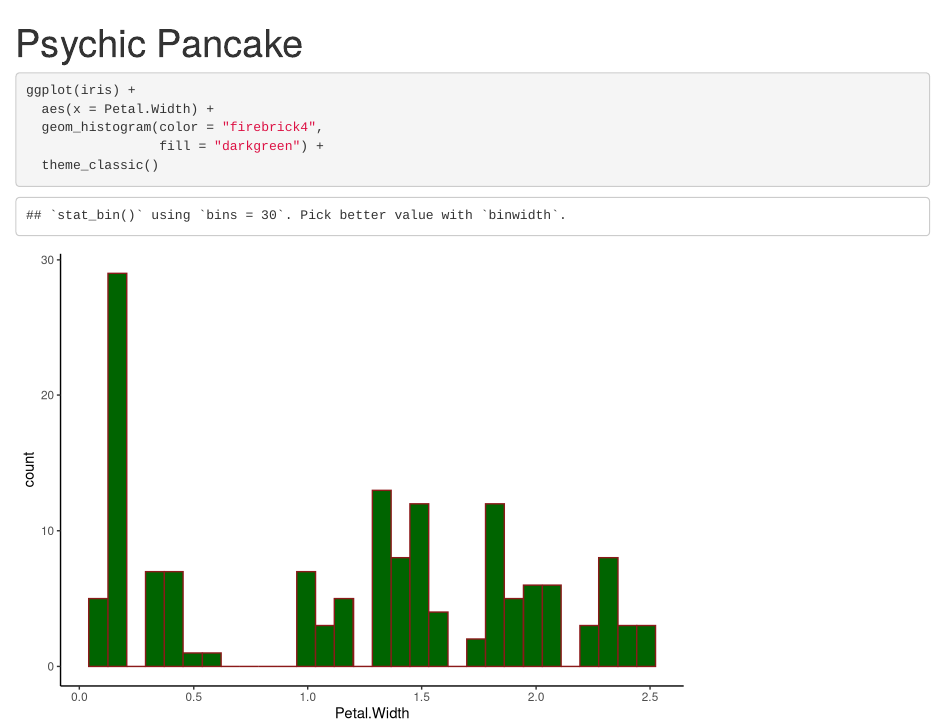
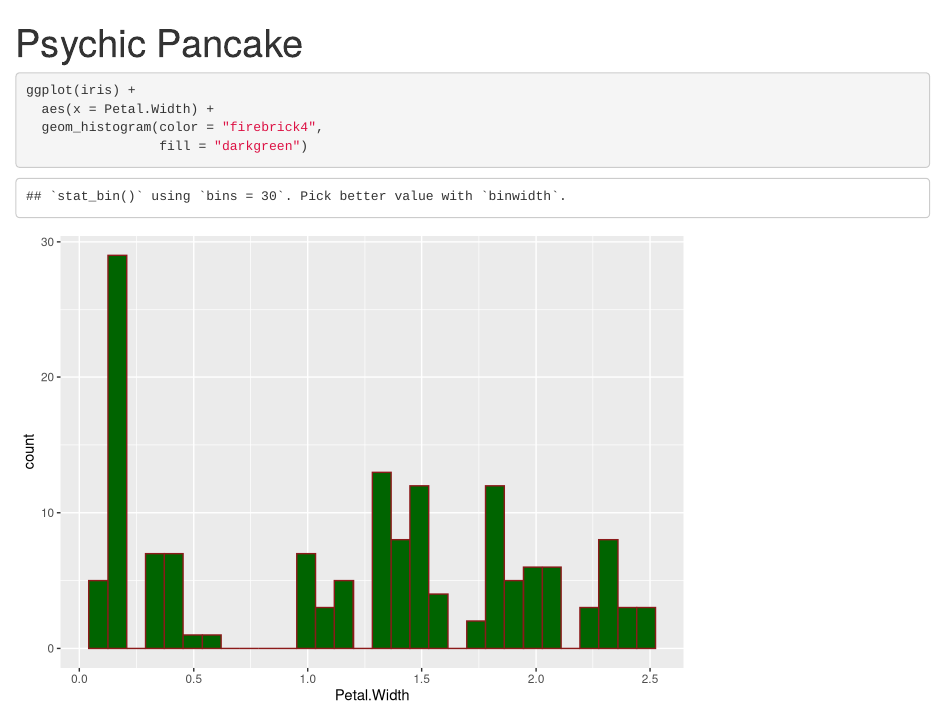
Before and after one commit to Jared111111/psychic-pancake, an R Markdown document (octocat.Rmd): the page in a window 1100 px wide, from its top. Rendered offline with R 4.5, knitr and Pandoc, with nearby package versions.

Commit message:
removed the theme

````diff
--- a/octocat.Rmd
+++ b/octocat.Rmd
@@ -12,8 +12,6 @@ library(tidyverse)
 ggplot(iris) +
   aes(x = Petal.Width) +
   geom_histogram(color = "firebrick4",
-                 fill = "darkgreen") +
-  theme_classic()
-
+                 fill = "darkgreen")
 
 ```
````
Also changed, not shown: octocat.html.
